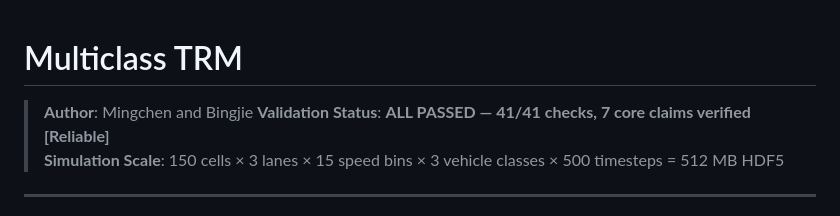
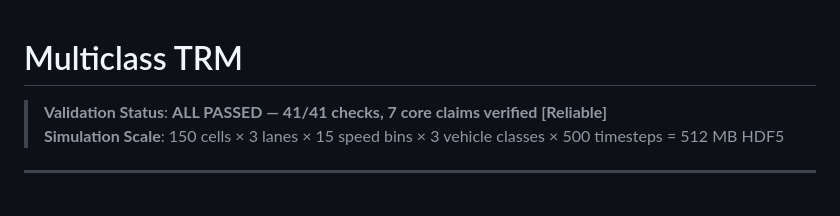
Before and after one commit to yuanmingchen922/Multi-class-TRM, a Markdown page: README.md, the part around the change. Rendered like a GitHub page.

```diff
--- a/README.md
+++ b/README.md
@@ -1,5 +1,6 @@
 # Multiclass TRM
-> **Author**: Mingchen and Bingjie
+
+
 > **Validation Status**: **ALL PASSED — 41/41 checks, 7 core claims verified [Reliable]**
 > **Simulation Scale**: 150 cells × 3 lanes × 15 speed bins × 3 vehicle classes × 500 timesteps = 512 MB HDF5
 
```
